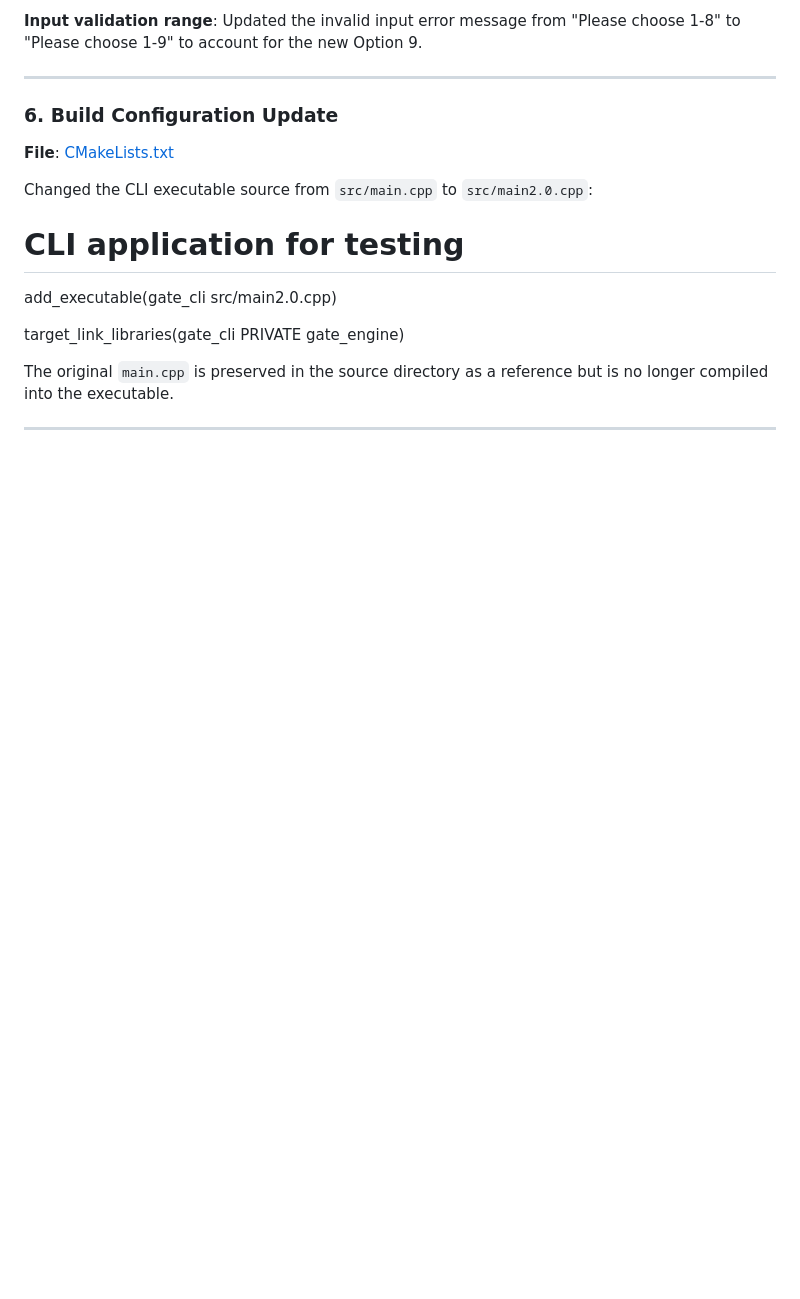
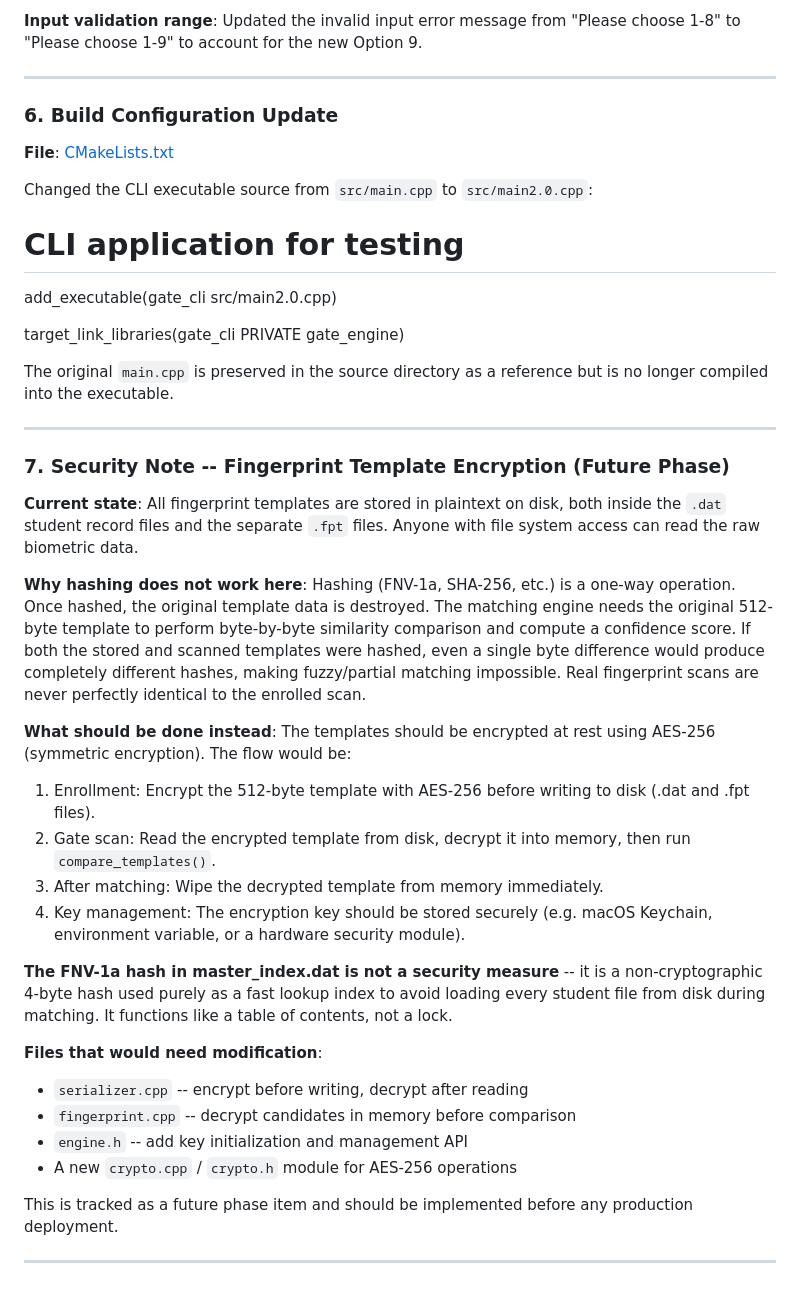
Before and after one commit to CodeNebula-Dev/FingerPrint-Scanner-IN-Out-System, a Markdown page: cpp_engine/GateScanModifications.md, the part around the change. Rendered like a GitHub page; blank space fills up the shorter version.

```diff
--- a/cpp_engine/GateScanModifications.md
+++ b/cpp_engine/GateScanModifications.md
@@ -237,3 +237,28 @@ target_link_libraries(gate_cli PRIVATE gate_engine)
 The original `main.cpp` is preserved in the source directory as a reference but is no longer compiled into the executable.
 
 ---
+
+### 7. Security Note -- Fingerprint Template Encryption (Future Phase)
+
+**Current state**: All fingerprint templates are stored in plaintext on disk, both inside the `.dat` student record files and the separate `.fpt` files. Anyone with file system access can read the raw biometric data.
+
+**Why hashing does not work here**: Hashing (FNV-1a, SHA-256, etc.) is a one-way operation. Once hashed, the original template data is destroyed. The matching engine needs the original 512-byte template to perform byte-by-byte similarity comparison and compute a confidence score. If both the stored and scanned templates were hashed, even a single byte difference would produce completely different hashes, making fuzzy/partial matching impossible. Real fingerprint scans are never perfectly identical to the enrolled scan.
+
+**What should be done instead**: The templates should be encrypted at rest using AES-256 (symmetric encryption). The flow would be:
+
+1. Enrollment: Encrypt the 512-byte template with AES-256 before writing to disk (.dat and .fpt files).
+2. Gate scan: Read the encrypted template from disk, decrypt it into memory, then run `compare_templates()`.
+3. After matching: Wipe the decrypted template from memory immediately.
+4. Key management: The encryption key should be stored securely (e.g. macOS Keychain, environment variable, or a hardware security module).
+
+**The FNV-1a hash in master_index.dat is not a security measure** -- it is a non-cryptographic 4-byte hash used purely as a fast lookup index to avoid loading every student file from disk during matching. It functions like a table of contents, not a lock.
+
+**Files that would need modification**:
+- `serializer.cpp` -- encrypt before writing, decrypt after reading
+- `fingerprint.cpp` -- decrypt candidates in memory before comparison
+- `engine.h` -- add key initialization and management API
+- A new `crypto.cpp` / `crypto.h` module for AES-256 operations
+
+This is tracked as a future phase item and should be implemented before any production deployment.
+
+---
```
Also changed, not shown: cpp_engine/ImplementationplanPhase4-5.md (+28 -0 lines).
